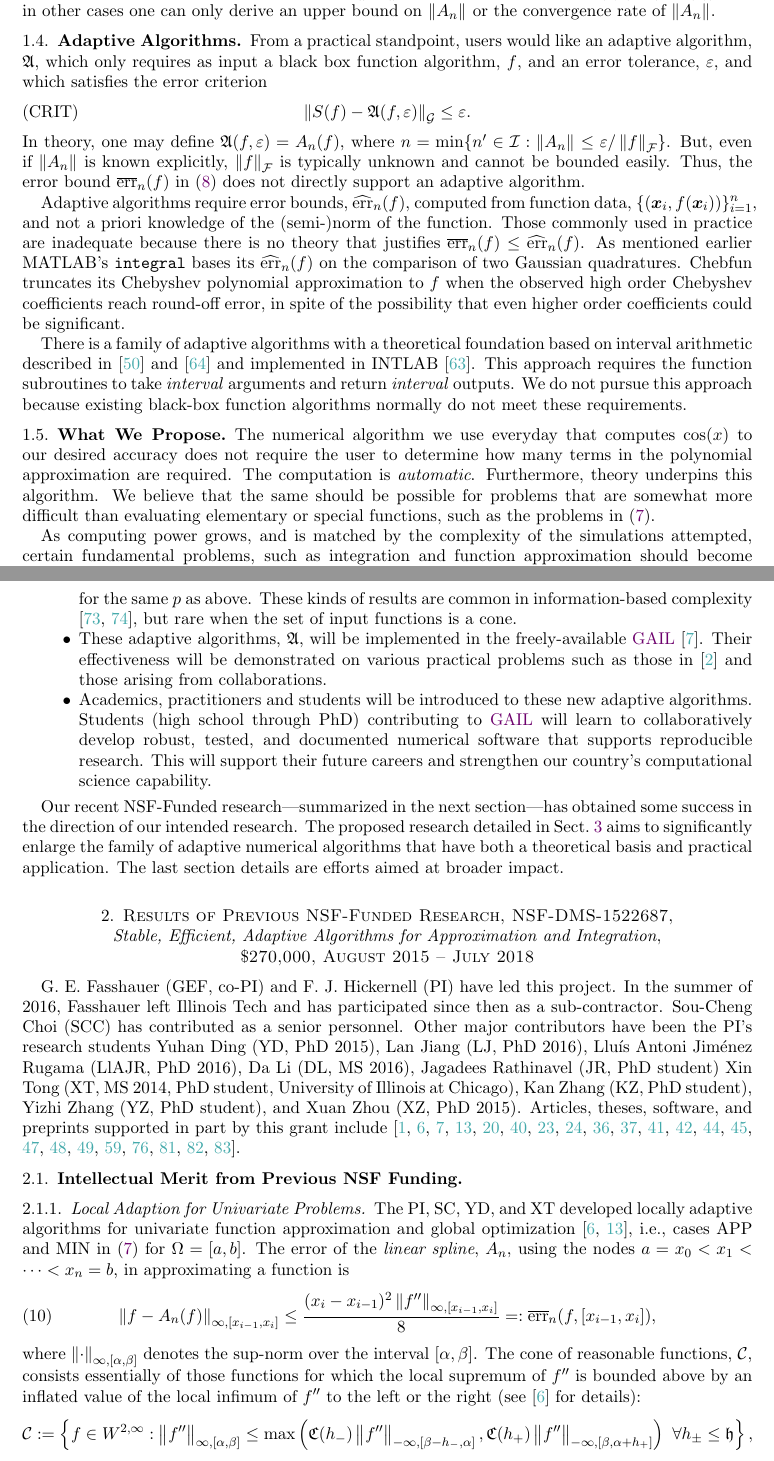
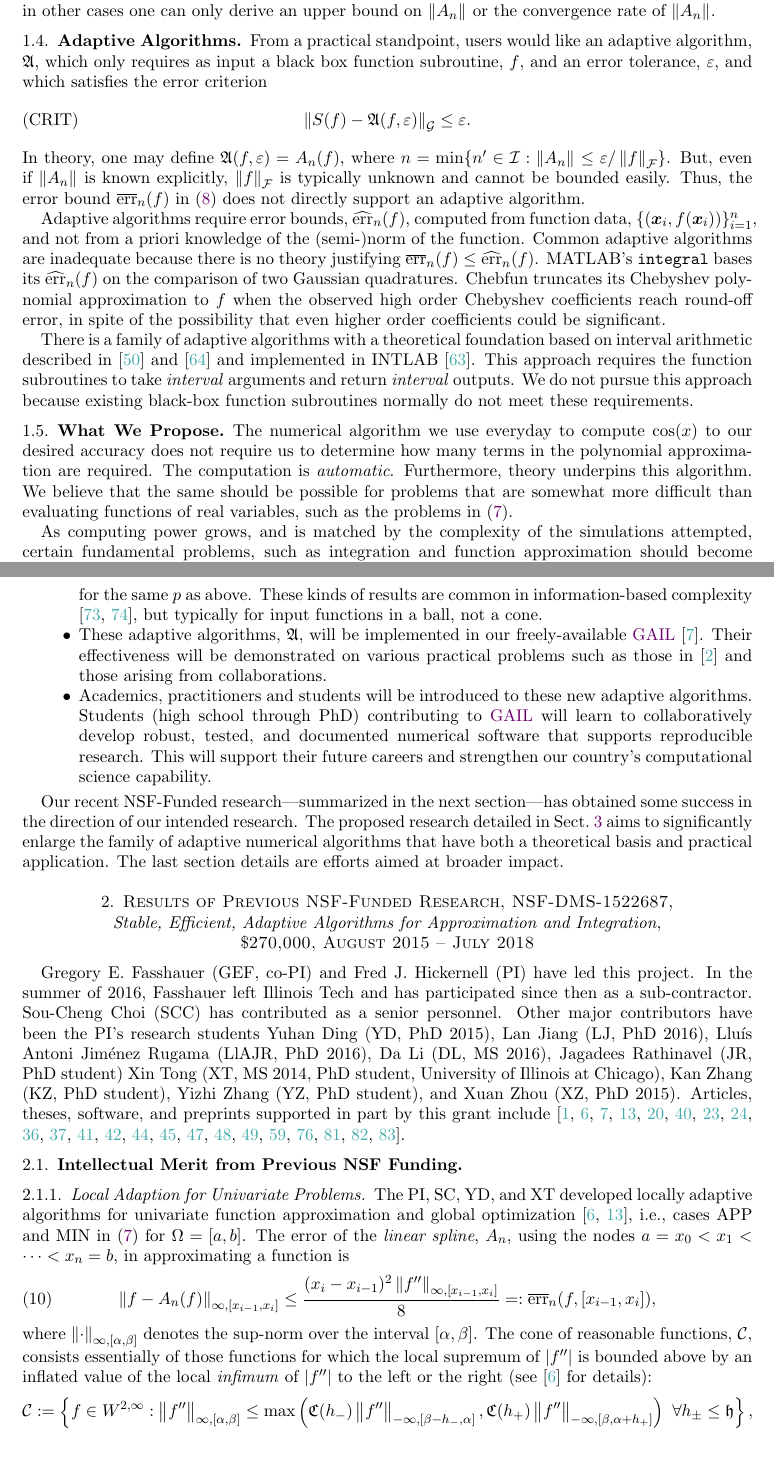
Before and after one commit to fjhickernell/NSFCompMath2017Nov, a LaTeX paper (NSFCompMath2017Nov.tex): two parts of pages 5 and 6 of 20, joined at a grey line, cut so that both start at the same text. Compiled offline with pdfLaTeX; a missing bibliography style is replaced by a similar one.

Commit message:
Polishing and updating frequently

```diff
--- a/NSFCompMath2017Nov.tex
+++ b/NSFCompMath2017Nov.tex
@@ -577,7 +577,7 @@ $\norm{A_n}$.
 
 \subsection{Adaptive Algorithms} From a practical standpoint, users would like an adaptive
 algorithm,
-$\fA$, which only requires as input a black box function algorithm, $f$, and an error tolerance,
+$\fA$, which only requires as input a black box function subroutine, $f$, and an error tolerance,
 $\varepsilon$, and which satisfies the error criterion
 \begin{equation} \label{errorcrit} \tag{CRIT}
 \norm[\calg]{S(f) - \fA(f,\varepsilon)} \le \varepsilon.
@@ -591,30 +591,25 @@ bounded easily.  Thus, the error bound $\oerr_n(f)$ in \eqref{typicalerr} does n
 adaptive algorithm.
 
 Adaptive algorithms require error bounds, $\herr_n(f)$, computed from function data,
-$\{(\bx_i,f(\bx_i))\}_{i=1}^n$, and not a priori knowledge of the (semi-)norm of the function.  Those
-commonly used in practice are inadequate because there is no theory that justifies
-$\oerr_n(f)  \le \herr_n(f)$.  As mentioned earlier MATLAB's \texttt{integral} bases its $\herr_n(f)$ on
+$\{(\bx_i,f(\bx_i))\}_{i=1}^n$, and not from a priori knowledge of the (semi-)norm of the function.
+Common adaptive algorithms are inadequate because there is no theory justifying
+$\oerr_n(f)  \le \herr_n(f)$.  MATLAB's \texttt{integral} bases its $\herr_n(f)$ on
 the comparison of two Gaussian quadratures.  Chebfun truncates its Chebyshev polynomial
 approximation to $f$ when the observed high order Chebyshev coefficients reach round-off
 error, in spite of the possibility that even higher order coefficients could be significant.
 
 There is a family of adaptive algorithms with a theoretical foundation based on interval
-arithmetic
-described in \cite{MoKeCl09} and \cite{Rum10a} and implemented in INTLAB \cite{Rum99a}.
-This
-approach requires the function subroutines to take \emph{interval} arguments and return
-\emph{interval}
-outputs.
-We do not pursue this approach because existing black-box function algorithms
-normally
-do not meet these requirements.
+arithmetic described in \cite{MoKeCl09} and \cite{Rum10a} and implemented in INTLAB
+\cite{Rum99a}.  This approach requires the function subroutines to take \emph{interval} arguments
+and return \emph{interval} outputs.  We do not pursue this approach because existing black-box
+function subroutines normally do not meet these requirements.
 
 \subsection{What We Propose}
-The numerical algorithm we use everyday that computes $\cos(x)$ to our desired accuracy does
-not require the user to determine how many terms in the polynomial
+The numerical algorithm we use everyday to compute $\cos(x)$ to our desired accuracy does
+not require us to determine how many terms in the polynomial
 approximation are required.  The computation is \emph{automatic}.  Furthermore, theory
 underpins this algorithm.  We believe that the same should be possible for problems that are
-somewhat more difficult than evaluating elementary or special functions, such as the problems in
+somewhat more difficult than evaluating  functions of real variables, such as the problems in
 \eqref{probs}.
 
 As computing power grows, and is matched by the complexity of the simulations attempted, certain
@@ -656,10 +651,10 @@ To bring us closer to our ideal, we propose the following research program:
 	our
 	adaptive algorithms are asymptotically optimal, i.e., $\comp(v,\varepsilon) = \Order
 	\bigl((v/\varepsilon)^p \bigr)$ for the same $p$ as above.  These kinds of results are common in
-	information-based complexity \cite{TraWer98,TraWasWoz88}, but rare when the set of input
-	functions is a cone.
+	information-based complexity \cite{TraWer98,TraWasWoz88}, but typically for input functions in
+	a ball, not a cone.
 
-	\item These adaptive algorithms, $\fA$, will be implemented in the freely-available \GAIL
+	\item These adaptive algorithms, $\fA$, will be implemented in our freely-available \GAIL
 	\cite{ChoEtal17b}.  Their
 	effectiveness will be demonstrated on various practical problems such as those in \cite{VirLib17a}
 	and those arising from collaborations.
@@ -686,7 +681,8 @@ Approximation and
 Integration}, \\
 \$270,000, August 2015 -- July 2018}} \label{SectPrevious}
 
-G. E. Fasshauer (GEF, co-PI) and F. J. Hickernell (PI) have led this project.  In the summer of
+Gregory E.\ Fasshauer (GEF, co-PI) and Fred J.\ Hickernell (PI) have led this project.  In the summer
+of
 2016, Fasshauer left Illinois Tech and has participated since then as a sub-contractor.
 Sou-Cheng Choi (SCC) has contributed as a senior personnel.  Other major contributors
 have been the PI's research students Yuhan Ding (YD, PhD 2015), Lan Jiang (LJ, PhD 2016),
@@ -741,16 +737,17 @@ nodes $a = x_0 < x_1 < \cdots < x_n = b$,  in approximating a function is
 where $\norm[{\infty,[\alpha,\beta]}]{\cdot}$ denotes the sup-norm over the interval
 $[\alpha,\beta]$.  The cone of reasonable functions, $\cc$, consists essentially of those
 functions for
-which the local supremum of $f''$ is bounded above by an inflated value of the local infimum
-of $f''$ to the left or the right (see \cite{ChoEtal17a} for details):
+which the local supremum of $|f''|$ is bounded above by an inflated value of the local
+\emph{infimum}
+of $|f''|$ to the left or the right (see \cite{ChoEtal17a} for details):
 \[
 \cc: = \left \{ f \in W^{2,\infty} : \norm[{\infty,[\alpha,\beta]}]{f''} \le \max\left(\fC(h_{-})
 \norm[-\infty,{[\beta-h_-,\alpha]}]{f''},\fC(h_{+})
 \norm[-\infty,{[\beta, \alpha+h_+]}]{f''}\right) \  \forall h_{\pm} \le \hcut \right\},
 \]
 where $\fC(\cdot)$ is the inflation factor in \eqref{conedef}, and $\norm[-\infty,{[\alpha,
-\beta]}]{f''} = \inf_{\alpha \le x \le \beta} \abs{f''(x)}$.  Because one looks at the infimum of the
-second derivative on both sides,
+\beta]}]{f''} = \inf_{\alpha \le x \le \beta} \abs{f''(x)}$.  Because one looks at the infimum of $|f''|$ on
+both sides,
 a reasonable function may have inflection points, but two inflection points may not be too
 close together.
 
```
Also changed, not shown: NSFCompMath2017Nov.tex (8 more changed lines).
